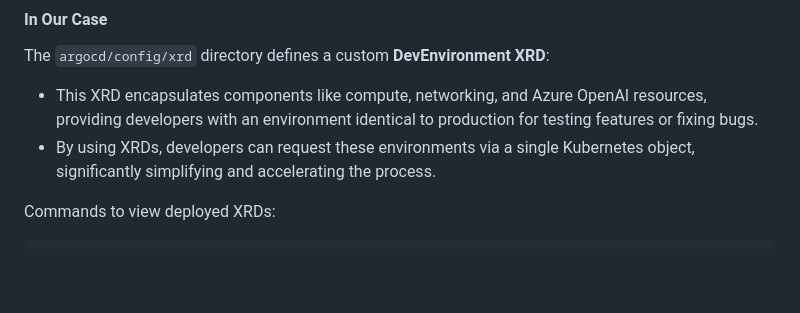
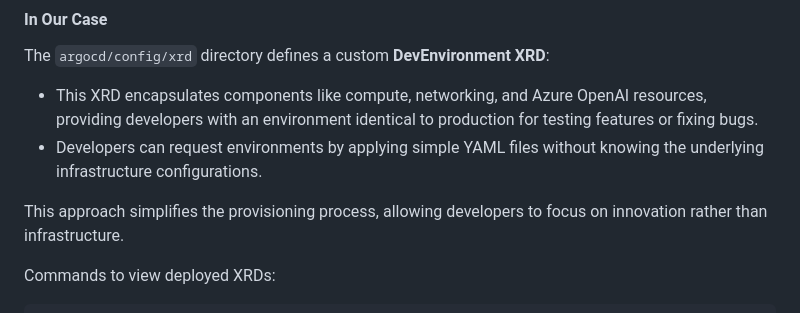
Before and after one commit to orsharon7/azure-crossplane-argocd, a Markdown page: README.md, the part around the change printed below. GitHub-like rendering; blank space fills up the shorter version.

````diff
--- a/README.md
+++ b/README.md
@@ -160,7 +160,9 @@ An XRD is a schema that defines a new composite resource type in Kubernetes. It
 #### In Our Case
 The `argocd/config/xrd` directory defines a custom **DevEnvironment XRD**:
 - This XRD encapsulates components like compute, networking, and Azure OpenAI resources, providing developers with an environment identical to production for testing features or fixing bugs.
-- By using XRDs, developers can request these environments via a single Kubernetes object, significantly simplifying and accelerating the process.
+- Developers can request environments by applying simple YAML files without knowing the underlying infrastructure configurations.
+
+This approach simplifies the provisioning process, allowing developers to focus on innovation rather than infrastructure.
 
 Commands to view deployed XRDs:
 ```bash
````
Also changed, not shown: other parts of README.md (+52 -1 lines).
